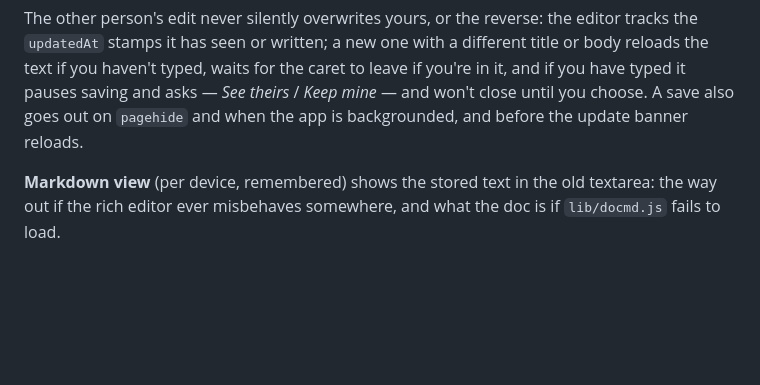
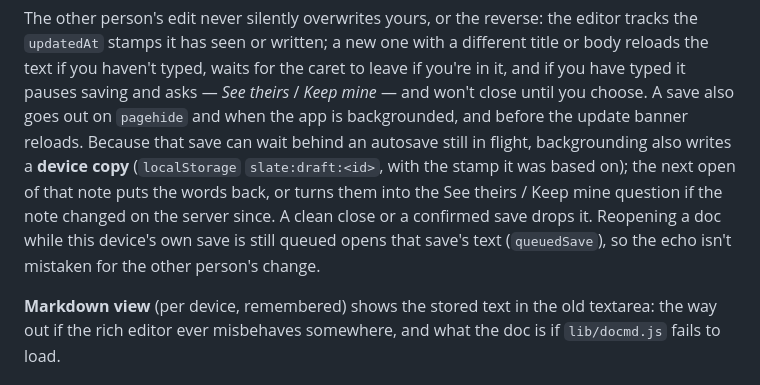
Before and after one commit to Evans-dz/Slate, a Markdown page: ARCHITECTURE.md, the part around the change. Drawn GitHub-style; blank space fills up the shorter version.

Commit message:
ARCHITECTURE: the device copy of unsaved doc text, and queued saves on reopen
Co-Authored-By: Claude Opus 5.5 <noreply@anthropic.com>

```diff
--- a/ARCHITECTURE.md
+++ b/ARCHITECTURE.md
@@ -396,7 +396,12 @@ The other person's edit never silently overwrites yours, or the reverse: the edi
 text if you haven't typed, waits for the caret to leave if you're in it, and if you have typed
 it pauses saving and asks — *See theirs* / *Keep mine* — and won't close until you choose.
 A save also goes out on `pagehide` and when the app is backgrounded, and before the update
-banner reloads.
+banner reloads. Because that save can wait behind an autosave still in flight, backgrounding
+also writes a **device copy** (`localStorage` `slate:draft:<id>`, with the stamp it was based
+on); the next open of that note puts the words back, or turns them into the See theirs / Keep
+mine question if the note changed on the server since. A clean close or a confirmed save drops
+it. Reopening a doc while this device's own save is still queued opens that save's text
+(`queuedSave`), so the echo isn't mistaken for the other person's change.
 
 **Markdown view** (per device, remembered) shows the stored text in the old textarea: the way
 out if the rich editor ever misbehaves somewhere, and what the doc is if `lib/docmd.js` fails to load.
```
